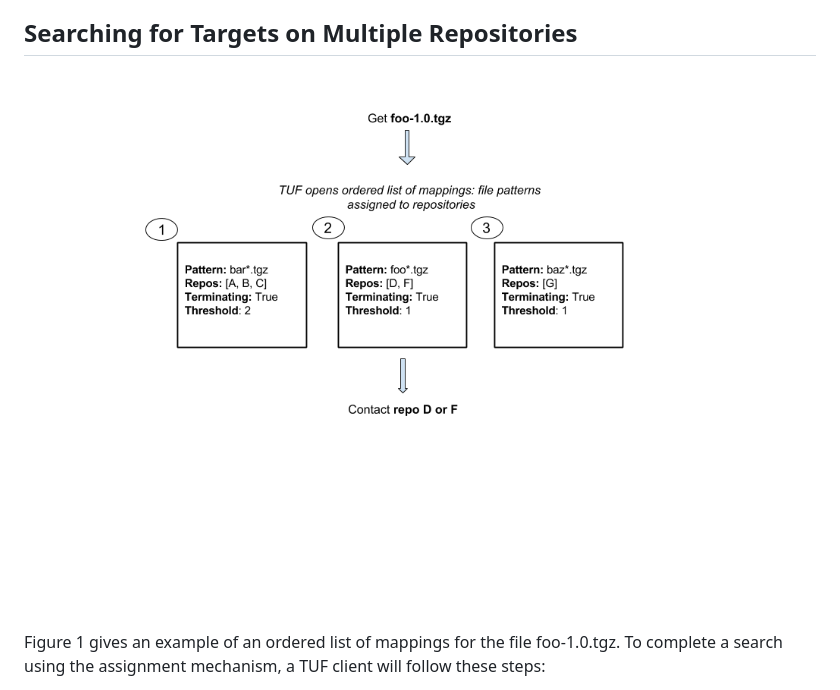
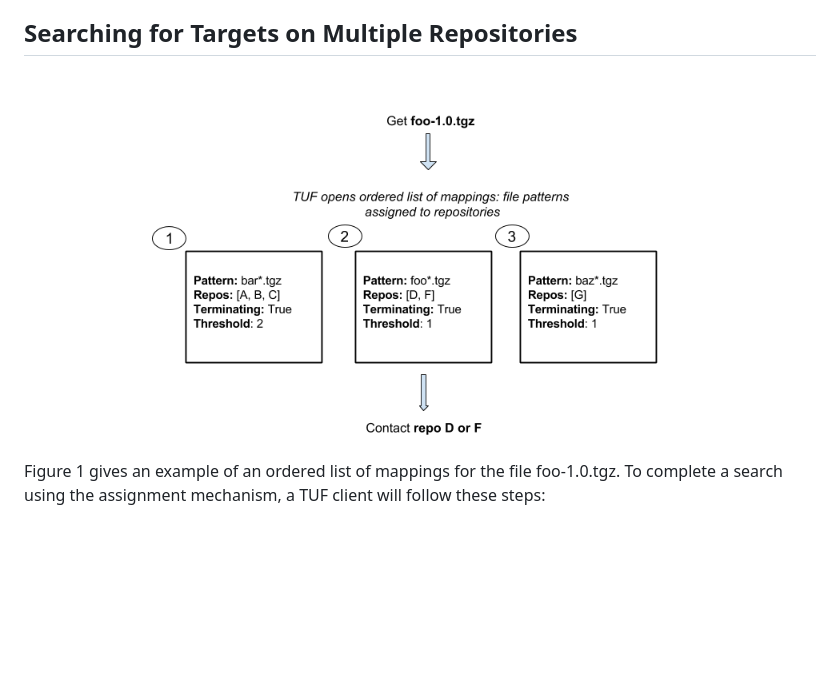
Before and after one commit to theupdateframework/taps, a Markdown page: tap4.md, the part around the change. Drawn GitHub-style; pictures changed too: images/figure-1-tap4.png (added), images/tap4-mapping.png (deleted); blank space fills up the shorter version.

Commit message:
Shrink figure 1

```diff
--- a/tap4.md
+++ b/tap4.md
@@ -148,7 +148,7 @@ in its search for requested target files.
 
 ## Searching for Targets on Multiple Repositories
 
-![Figure 1 - Mapping](images/tap4-mapping.png)
+![Figure 1 - Mapping](images/figure-1-tap4.png)
 Figure 1 gives an example of an ordered list of mappings for the file
 foo-1.0.tgz.  To complete a search using the assignment mechanism, a TUF client
 will follow these steps:
```
